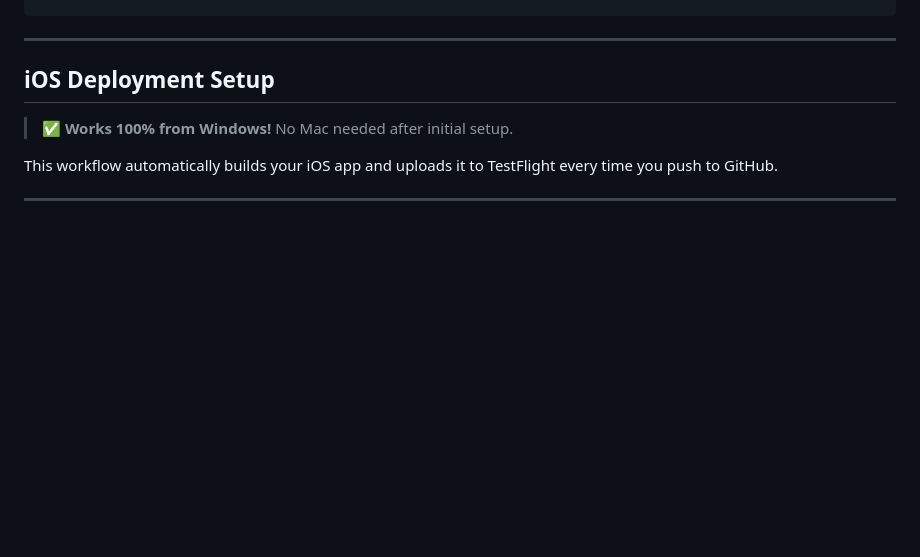
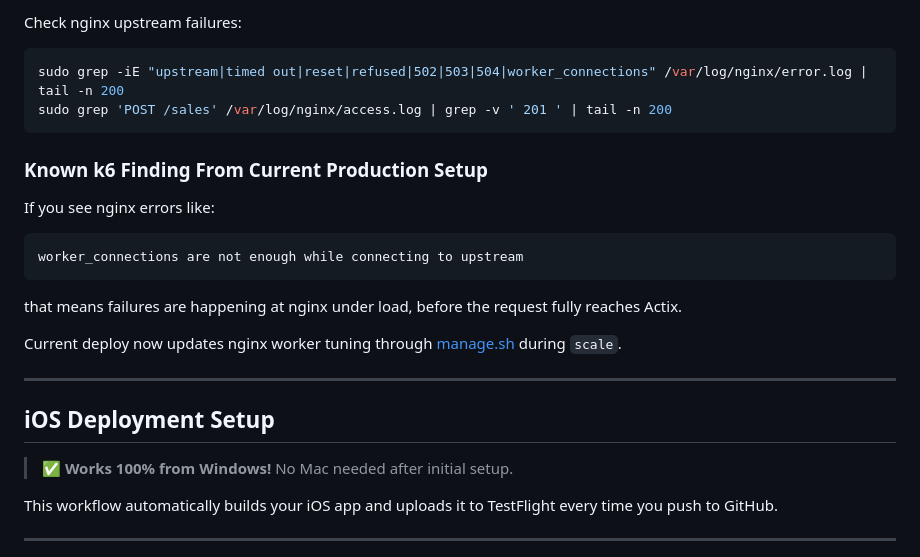
Before and after one commit to devfemibadmus/salesnote, a Markdown page: .github/workflows/SETUP_INSTRUCTIONS.md, the part around one of its changes. Drawn GitHub-style; blank space fills up the shorter version.

````diff
--- a/.github/workflows/SETUP_INSTRUCTIONS.md
+++ b/.github/workflows/SETUP_INSTRUCTIONS.md
@@ -150,3 +307,21 @@ Resolve-DnsName api.salesnote.online | Select-Object Name,Type,IPAddress
+Check nginx upstream failures:
+
+```bash
+sudo grep -iE "upstream|timed out|reset|refused|502|503|504|worker_connections" /var/log/nginx/error.log | tail -n 200
+sudo grep 'POST /sales' /var/log/nginx/access.log | grep -v ' 201 ' | tail -n 200
+```
+
+### Known k6 Finding From Current Production Setup
+
+If you see nginx errors like:
+
+```text
+worker_connections are not enough while connecting to upstream
+```
+
+that means failures are happening at nginx under load, before the request fully reaches Actix.
+
+Current deploy now updates nginx worker tuning through [manage.sh](/c:/Users/Femi.Badmus/Desktop/Sales%20Note/backend/manage.sh) during `scale`.
 
 ---
 
````
Also changed, not shown: other parts of .github/workflows/SETUP_INSTRUCTIONS.md (+157 -0 lines).
